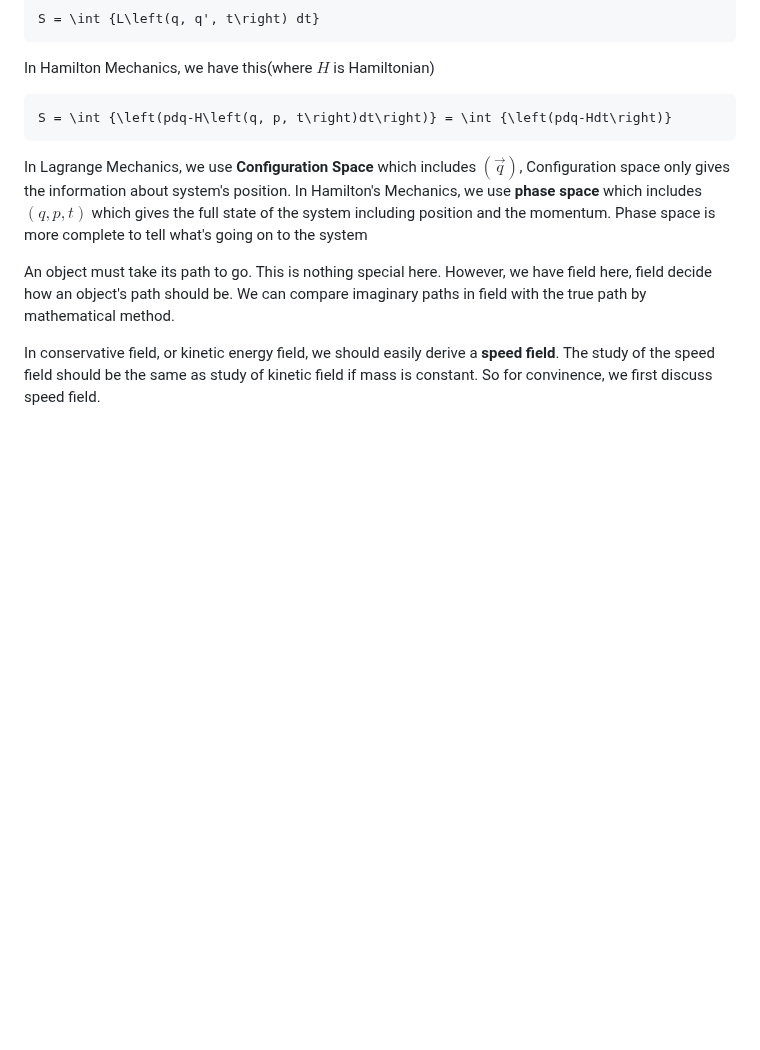
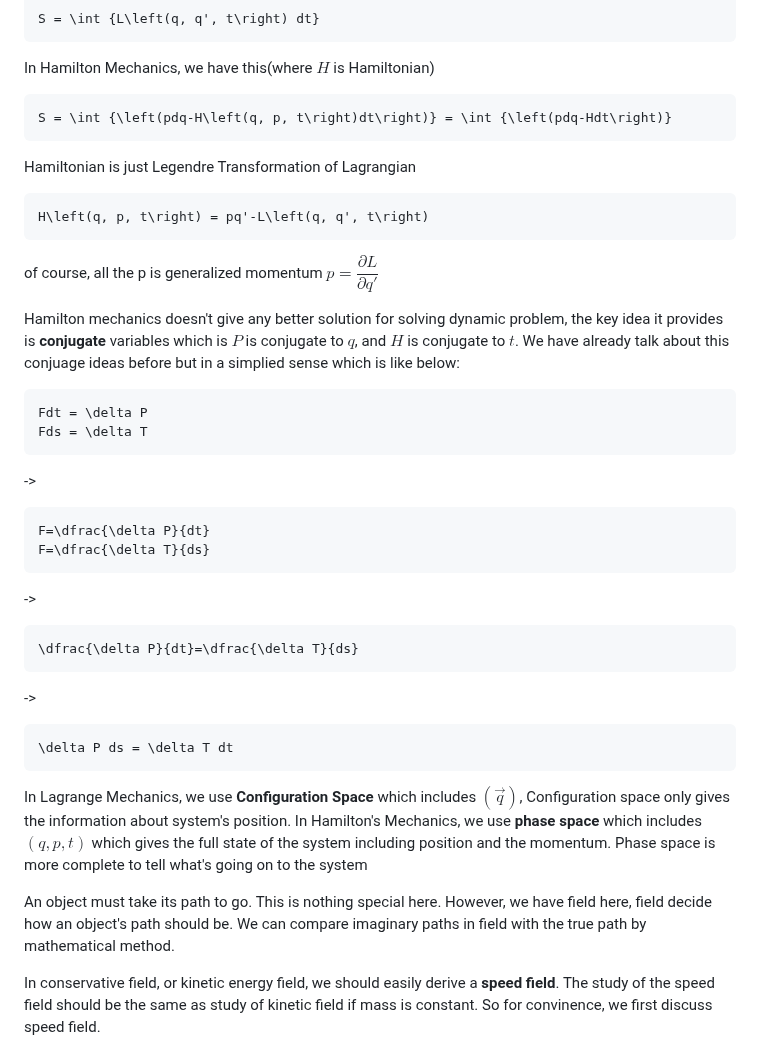
Before and after one commit to ReluctantHacker/notes, a Markdown page: physics/classicalMechanics.md, the part around the change. Rendered like a GitHub page; blank space fills up the shorter version.

Commit message:
add some hamiltonian mechanics notes

````diff
--- a/physics/classicalMechanics.md
+++ b/physics/classicalMechanics.md
@@ -534,6 +534,33 @@ In Hamilton Mechanics, we have this(where $H$ is Hamiltonian)
 ```math
 S = \int {\left(pdq-H\left(q, p, t\right)dt\right)} = \int {\left(pdq-Hdt\right)}
 ```
+Hamiltonian is just Legendre Transformation of Lagrangian
+```math
+H\left(q, p, t\right) = pq'-L\left(q, q', t\right)
+```
+of course, all the p is generalized momentum $p=\dfrac{\partial L}{\partial q'}$
+
+Hamilton mechanics doesn't give any better solution for solving dynamic problem, the key idea it provides is **conjugate** variables which is $P$ is conjugate to $q$, and $H$ is conjugate to $t$. We have already talk about this conjuage ideas before but in a simplied sense which is like below:
+```math
+Fdt = \delta P
+Fds = \delta T
+```
+->
+```math
+F=\dfrac{\delta P}{dt}
+F=\dfrac{\delta T}{ds}
+```
+->
+```math
+\dfrac{\delta P}{dt}=\dfrac{\delta T}{ds}
+```
+->
+```math
+\delta P ds = \delta T dt
+```
+
+
+
 
 
 In Lagrange Mechanics, we use **Configuration Space** which includes $\left(\overrightarrow{q}\right)$, Configuration space only gives the information about system's position. In Hamilton's Mechanics, we use **phase space** which includes $\left(q, p, t\right)$ which gives the full state of the system including position and the momentum. Phase space is more complete to tell what's going on to the system
````
